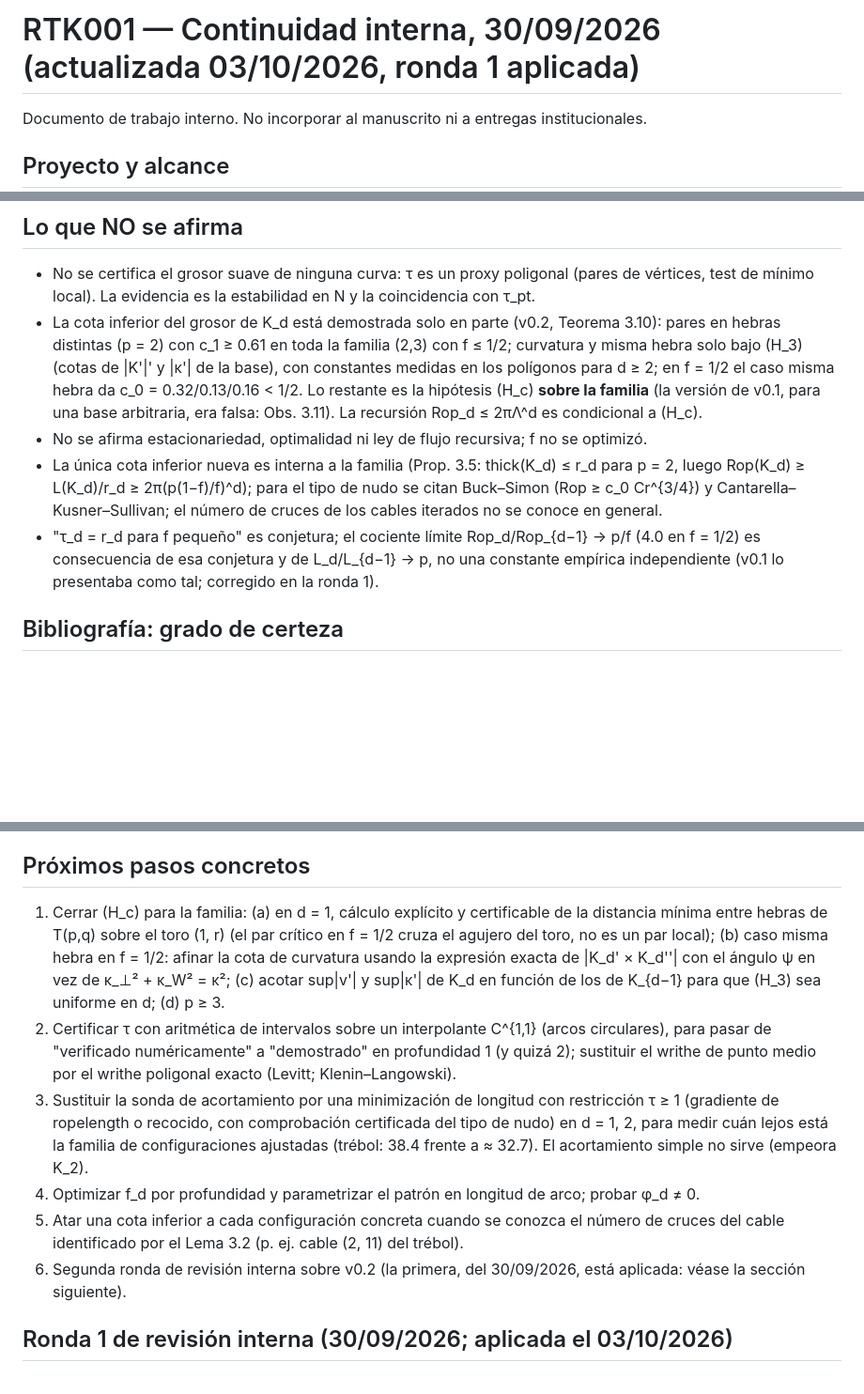
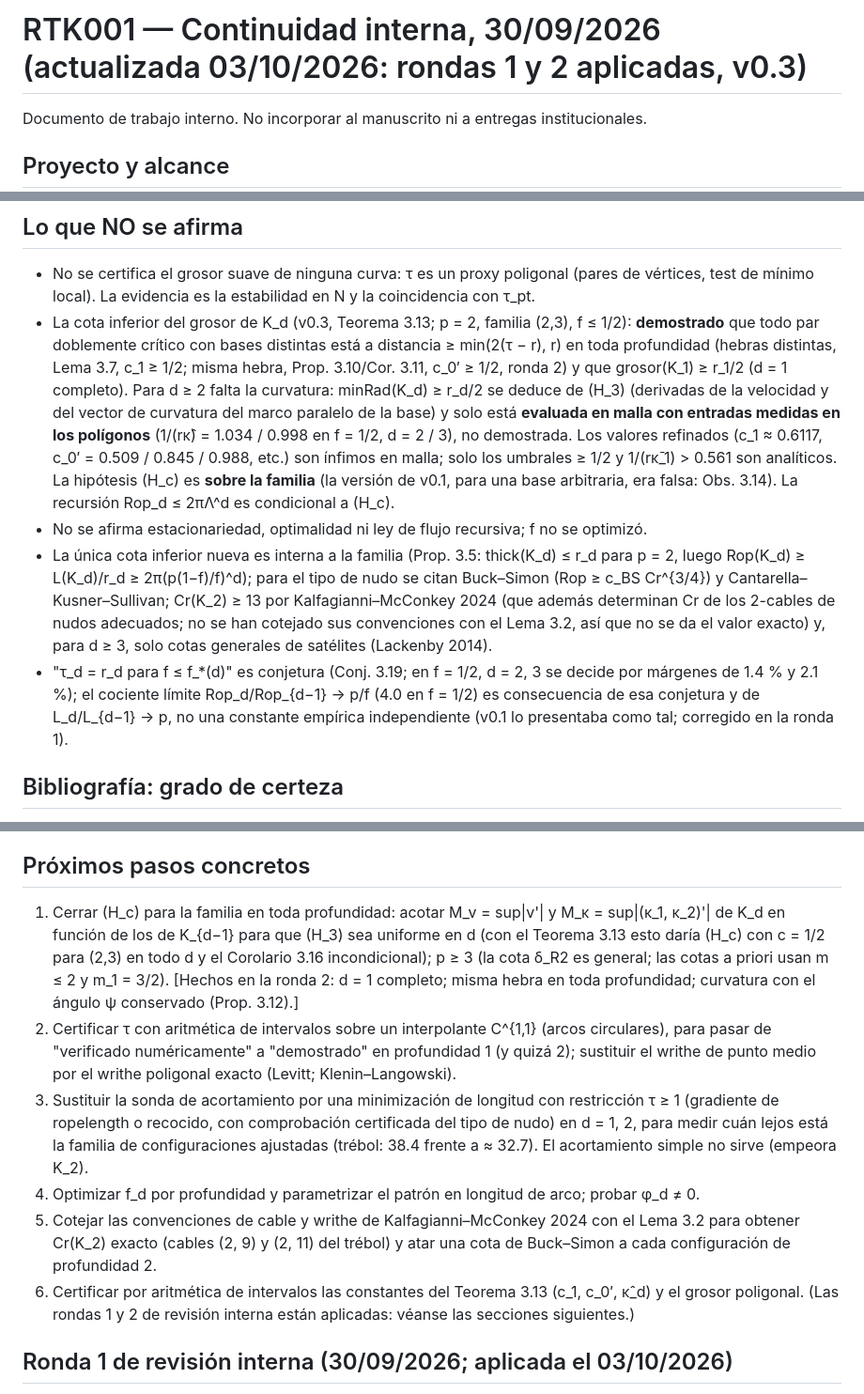
Before and after one commit to ChanoSilva/ChanoSilva, a Markdown page: papers/RTK001-recursive-knots/CONTINUIDAD_RTK001_20260930.md, 3 parts joined by grey strips. Shown at 94% size. Drawn GitHub-style; blank space fills up the shorter version.

```diff
--- a/papers/RTK001-recursive-knots/CONTINUIDAD_RTK001_20260930.md
+++ b/papers/RTK001-recursive-knots/CONTINUIDAD_RTK001_20260930.md
@@ -1,4 +1,4 @@
-# RTK001 — Continuidad interna, 30/09/2026 (actualizada 03/10/2026, ronda 1 aplicada)
+# RTK001 — Continuidad interna, 30/09/2026 (actualizada 03/10/2026: rondas 1 y 2 aplicadas, v0.3)
 
 Documento de trabajo interno. No incorporar al manuscrito ni a entregas institucionales.
 
@@ -38,9 +38,9 @@ Línea RTK001, "Geometría de nudos recursivos" / "Geometry of recursive knots",
 
 ## Lo que NO se afirma
 - No se certifica el grosor suave de ninguna curva: τ es un proxy poligonal (pares de vértices, test de mínimo local). La evidencia es la estabilidad en N y la coincidencia con τ_pt.
-- La cota inferior del grosor de K_d está demostrada solo en parte (v0.2, Teorema 3.10): pares en hebras distintas (p = 2) con c_1 ≥ 0.61 en toda la familia (2,3) con f ≤ 1/2; curvatura y misma hebra solo bajo (H_3) (cotas de |K'|' y |κ'| de la base), con constantes medidas en los polígonos para d ≥ 2; en f = 1/2 el caso misma hebra da c_0 = 0.32/0.13/0.16 < 1/2. Lo restante es la hipótesis (H_c) **sobre la familia** (la versión de v0.1, para una base arbitraria, era falsa: Obs. 3.11). La recursión Rop_d ≤ 2πΛ^d es condicional a (H_c).
+- La cota inferior del grosor de K_d (v0.3, Teorema 3.13; p = 2, familia (2,3), f ≤ 1/2): **demostrado** que todo par doblemente crítico con bases distintas está a distancia ≥ min(2(τ − r), r) en toda profundidad (hebras distintas, Lema 3.7, c_1 ≥ 1/2; misma hebra, Prop. 3.10/Cor. 3.11, c_0′ ≥ 1/2, ronda 2) y que grosor(K_1) ≥ r_1/2 (d = 1 completo). Para d ≥ 2 falta la curvatura: minRad(K_d) ≥ r_d/2 se deduce de (H_3) (derivadas de la velocidad y del vector de curvatura del marco paralelo de la base) y solo está **evaluada en malla con entradas medidas en los polígonos** (1/(rκ̂) = 1.034 / 0.998 en f = 1/2, d = 2 / 3), no demostrada. Los valores refinados (c_1 ≈ 0.6117, c_0′ = 0.509 / 0.845 / 0.988, etc.) son ínfimos en malla; solo los umbrales ≥ 1/2 y 1/(rκ̄_1) > 0.561 son analíticos. La hipótesis (H_c) es **sobre la familia** (la versión de v0.1, para una base arbitraria, era falsa: Obs. 3.14). La recursión Rop_d ≤ 2πΛ^d es condicional a (H_c).
 - No se afirma estacionariedad, optimalidad ni ley de flujo recursiva; f no se optimizó.
-- La única cota inferior nueva es interna a la familia (Prop. 3.5: thick(K_d) ≤ r_d para p = 2, luego Rop(K_d) ≥ L(K_d)/r_d ≥ 2π(p(1−f)/f)^d); para el tipo de nudo se citan Buck–Simon (Rop ≥ c_0 Cr^{3/4}) y Cantarella–Kusner–Sullivan; el número de cruces de los cables iterados no se conoce en general.
-- "τ_d = r_d para f pequeño" es conjetura; el cociente límite Rop_d/Rop_{d−1} → p/f (4.0 en f = 1/2) es consecuencia de esa conjetura y de L_d/L_{d−1} → p, no una constante empírica independiente (v0.1 lo presentaba como tal; corregido en la ronda 1).
+- La única cota inferior nueva es interna a la familia (Prop. 3.5: thick(K_d) ≤ r_d para p = 2, luego Rop(K_d) ≥ L(K_d)/r_d ≥ 2π(p(1−f)/f)^d); para el tipo de nudo se citan Buck–Simon (Rop ≥ c_BS Cr^{3/4}) y Cantarella–Kusner–Sullivan; Cr(K_2) ≥ 13 por Kalfagianni–McConkey 2024 (que además determinan Cr de los 2-cables de nudos adecuados; no se han cotejado sus convenciones con el Lema 3.2, así que no se da el valor exacto) y, para d ≥ 3, solo cotas generales de satélites (Lackenby 2014).
+- "τ_d = r_d para f ≤ f_*(d)" es conjetura (Conj. 3.19; en f = 1/2, d = 2, 3 se decide por márgenes de 1.4 % y 2.1 %); el cociente límite Rop_d/Rop_{d−1} → p/f (4.0 en f = 1/2) es consecuencia de esa conjetura y de L_d/L_{d−1} → p, no una constante empírica independiente (v0.1 lo presentaba como tal; corregido en la ronda 1).
 
 ## Bibliografía: grado de certeza
@@ -48,11 +48,11 @@ Seguras: Buck–Simon 1999 (Topology Appl. 91, 245–257); Cantarella–Kusner
 
 ## Próximos pasos concretos
-1. Cerrar (H_c) para la familia: (a) en d = 1, cálculo explícito y certificable de la distancia mínima entre hebras de T(p,q) sobre el toro (1, r) (el par crítico en f = 1/2 cruza el agujero del toro, no es un par local); (b) caso misma hebra en f = 1/2: afinar la cota de curvatura usando la expresión exacta de |K_d' × K_d''| con el ángulo ψ en vez de κ_⊥² + κ_W² = κ²; (c) acotar sup|v'| y sup|κ'| de K_d en función de los de K_{d−1} para que (H_3) sea uniforme en d; (d) p ≥ 3.
+1. Cerrar (H_c) para la familia en toda profundidad: acotar M_v = sup|v'| y M_κ = sup|(κ_1, κ_2)'| de K_d en función de los de K_{d−1} para que (H_3) sea uniforme en d (con el Teorema 3.13 esto daría (H_c) con c = 1/2 para (2,3) en todo d y el Corolario 3.16 incondicional); p ≥ 3 (la cota δ_R2 es general; las cotas a priori usan m ≤ 2 y m_1 = 3/2). [Hechos en la ronda 2: d = 1 completo; misma hebra en toda profundidad; curvatura con el ángulo ψ conservado (Prop. 3.12).]
 2. Certificar τ con aritmética de intervalos sobre un interpolante C^{1,1} (arcos circulares), para pasar de "verificado numéricamente" a "demostrado" en profundidad 1 (y quizá 2); sustituir el writhe de punto medio por el writhe poligonal exacto (Levitt; Klenin–Langowski).
 3. Sustituir la sonda de acortamiento por una minimización de longitud con restricción τ ≥ 1 (gradiente de ropelength o recocido, con comprobación certificada del tipo de nudo) en d = 1, 2, para medir cuán lejos está la familia de configuraciones ajustadas (trébol: 38.4 frente a ≈ 32.7). El acortamiento simple no sirve (empeora K_2).
 4. Optimizar f_d por profundidad y parametrizar el patrón en longitud de arco; probar φ_d ≠ 0.
-5. Atar una cota inferior a cada configuración concreta cuando se conozca el número de cruces del cable identificado por el Lema 3.2 (p. ej. cable (2, 11) del trébol).
-6. Segunda ronda de revisión interna sobre v0.2 (la primera, del 30/09/2026, está aplicada: véase la sección siguiente).
+5. Cotejar las convenciones de cable y writhe de Kalfagianni–McConkey 2024 con el Lema 3.2 para obtener Cr(K_2) exacto (cables (2, 9) y (2, 11) del trébol) y atar una cota de Buck–Simon a cada configuración de profundidad 2.
+6. Certificar por aritmética de intervalos las constantes del Teorema 3.13 (c_1, c_0′, κ̂_d) y el grosor poligonal. (Las rondas 1 y 2 de revisión interna están aplicadas: véanse las secciones siguientes.)
 
 ## Ronda 1 de revisión interna (30/09/2026; aplicada el 03/10/2026)
 
```
Also changed, not shown: other parts of papers/RTK001-recursive-knots/CONTINUIDAD_RTK001_20260930.md (+3 -3 lines).
